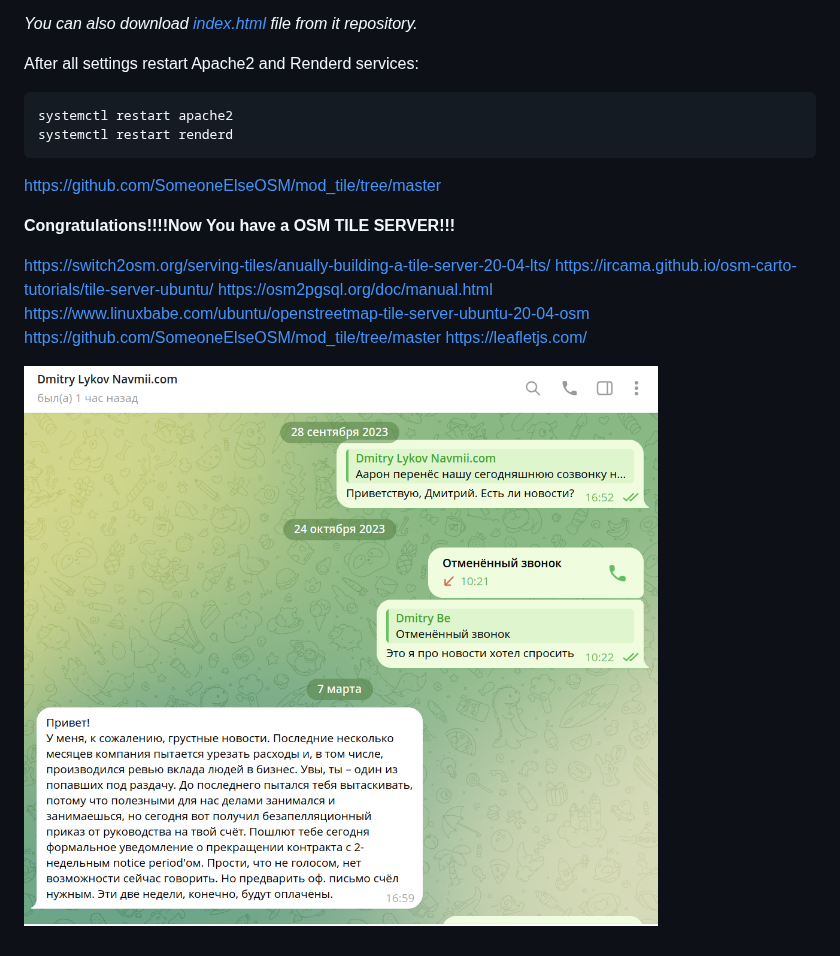
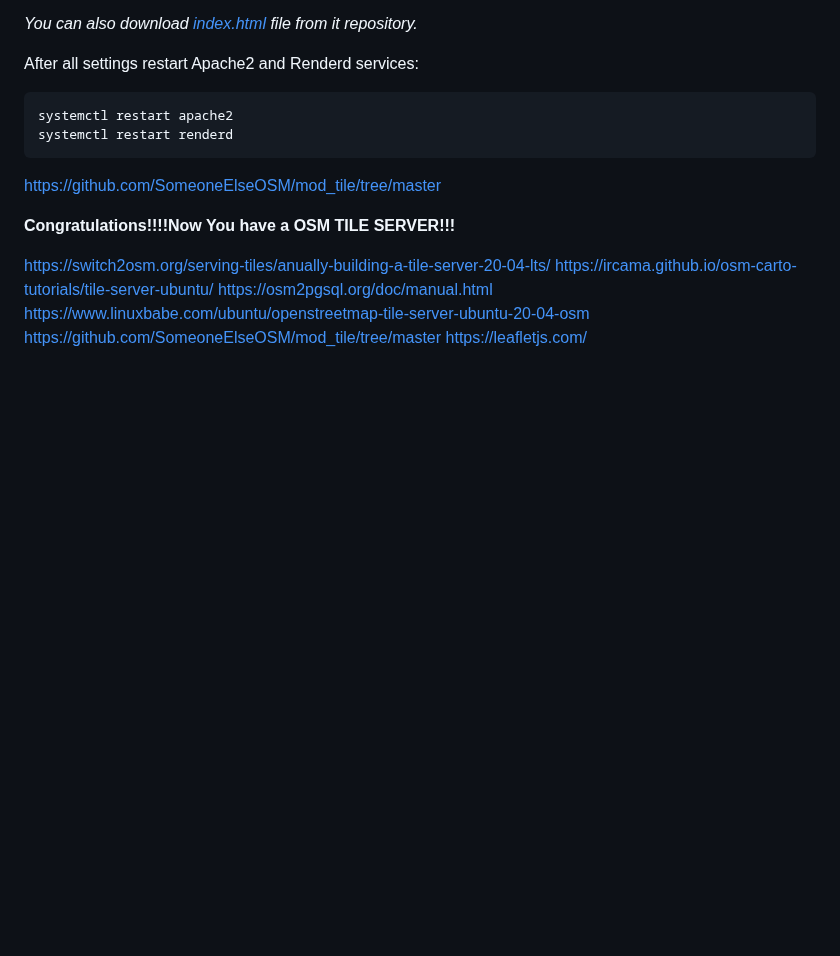
Before and after one commit to dbelkovsky/easy_osm, a Markdown page: README.md, the part around the change. GitHub-like rendering; blank space fills up the shorter version.

Commit message:
Сб 16 мар 2024 22:40:32 CET

```diff
--- a/README.md
+++ b/README.md
@@ -683,5 +683,3 @@ https://osm2pgsql.org/doc/manual.html
 https://www.linuxbabe.com/ubuntu/openstreetmap-tile-server-ubuntu-20-04-osm
 https://github.com/SomeoneElseOSM/mod_tile/tree/master
 https://leafletjs.com/
-
-![alt text](screen_4.png)
```
